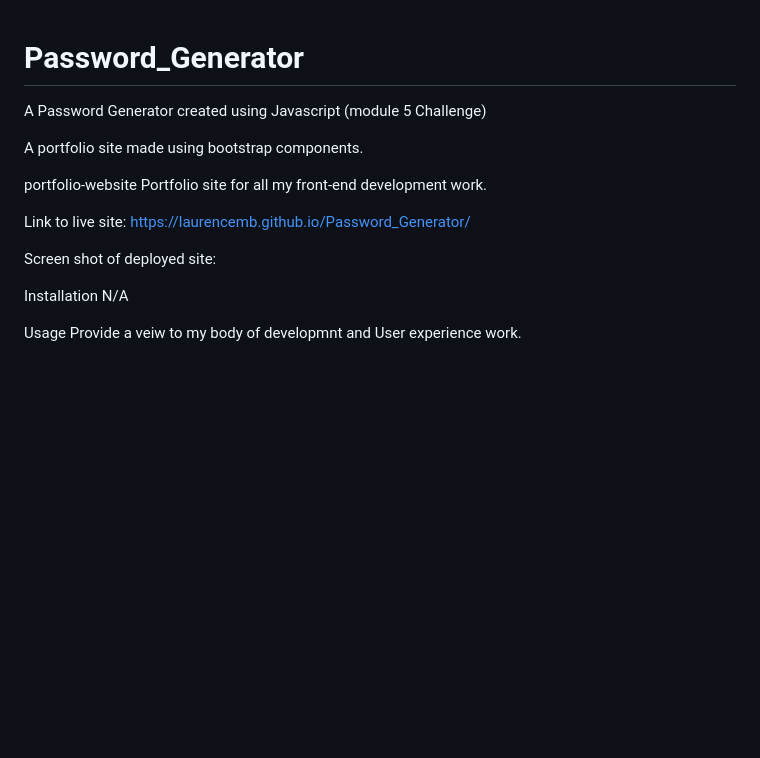
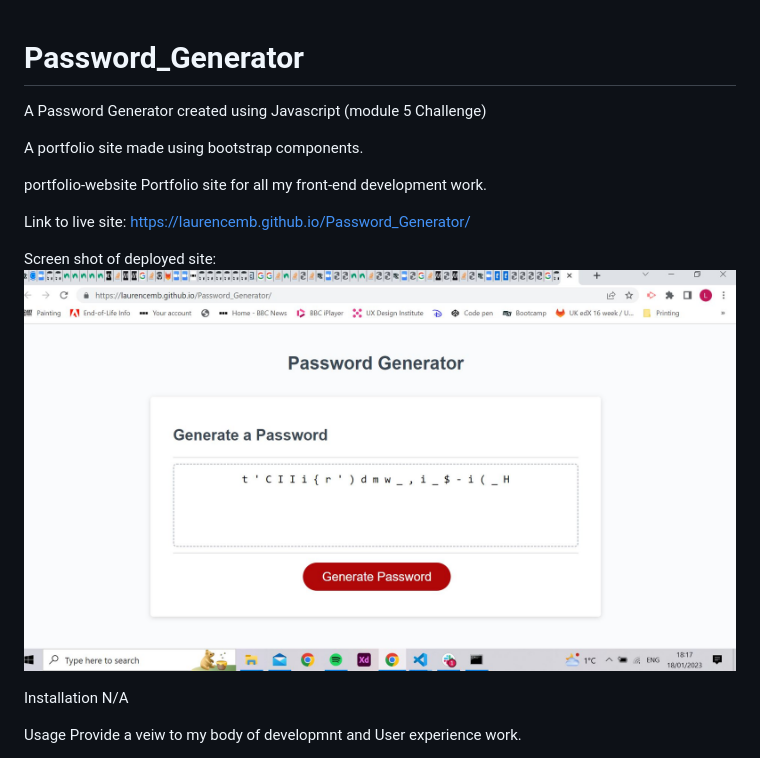
Before and after one commit to laurencemb/Password_Generator, a Markdown page: README.md, the part around the change. Rendered like a GitHub page; pictures changed too: Capture.JPG (added); blank space fills up the shorter version.

```diff
--- a/README.md
+++ b/README.md
@@ -1,4 +1,5 @@
 # Password_Generator
+
 A Password Generator created using Javascript (module 5 Challenge)
 
 A portfolio site made using bootstrap components.
@@ -8,8 +9,7 @@ Portfolio site for all my front-end development work.
 
 Link to live site: https://laurencemb.github.io/Password_Generator/
 
-
-Screen shot of deployed site:
+Screen shot of deployed site: ![screenshot of deployed wepage](Capture.JPG)
 
 Installation
 N/A
```
